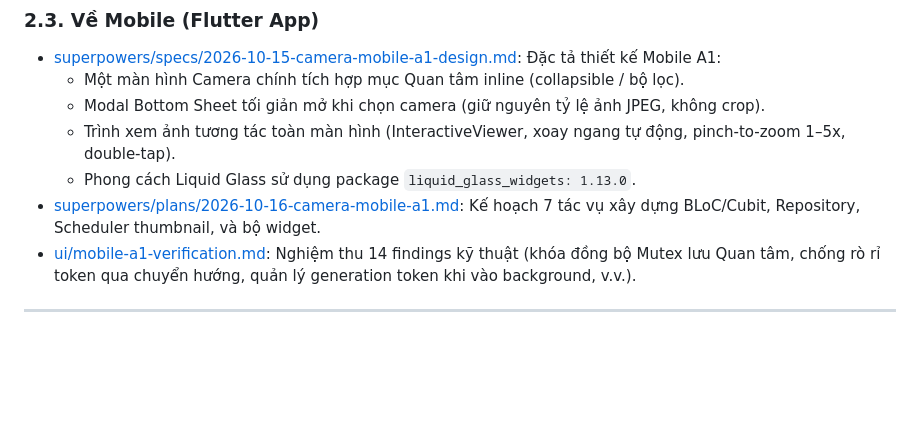
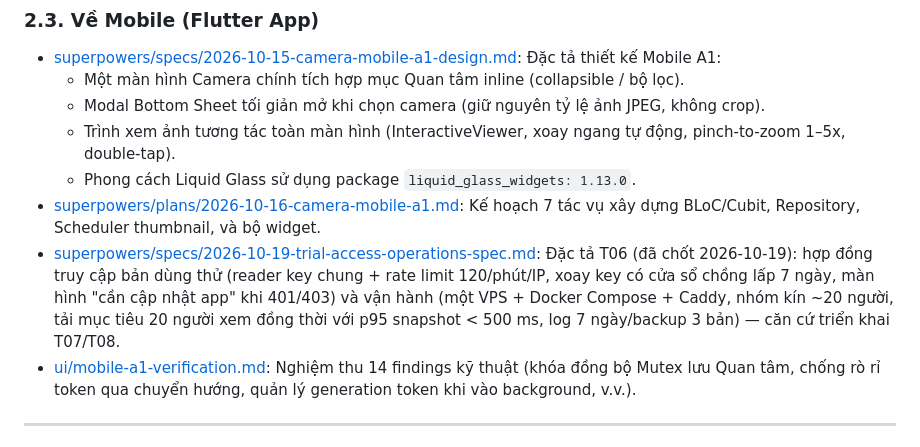
Before and after one commit to longkunz/lovi-etown, a Markdown page: docs/README.md, the part around the change. Rendered like a GitHub page; blank space fills up the shorter version.

Commit message:
docs: T06 trial access & operations spec (Refs #6)
Records the 8 decisions the repo owner approved on 2026-10-19:
keep the shared reader key + split admin key model (key is a client
identifier, not a secret); rate limit 120/min per key+IP; 7-day key
rotation overlap window; dedicated 'update the app' screen on 401/403;
single small VPS with Docker Compose + Caddy, budget target under
1,000,000 VND/month to be verified in T08; closed trial group of
~20 invitees; load target 20 concurrent viewers with p95 cached
snapshot < 500 ms; minimal logs (7 days) and backups (3 copies,
same VPS, accepted risk). Includes operational criteria and the
test seams T07/T08 must cover. Docs only.

```diff
--- a/docs/README.md
+++ b/docs/README.md
@@ -69,6 +69,7 @@ docs/
   - Trình xem ảnh tương tác toàn màn hình (InteractiveViewer, xoay ngang tự động, pinch-to-zoom 1–5x, double-tap).
   - Phong cách Liquid Glass sử dụng package `liquid_glass_widgets: 1.13.0`.
 - [superpowers/plans/2026-10-16-camera-mobile-a1.md](superpowers/plans/2026-10-16-camera-mobile-a1.md): Kế hoạch 7 tác vụ xây dựng BLoC/Cubit, Repository, Scheduler thumbnail, và bộ widget.
+- [superpowers/specs/2026-10-19-trial-access-operations-spec.md](superpowers/specs/2026-10-19-trial-access-operations-spec.md): Đặc tả T06 (đã chốt 2026-10-19): hợp đồng truy cập bản dùng thử (reader key chung + rate limit 120/phút/IP, xoay key có cửa sổ chồng lấp 7 ngày, màn hình "cần cập nhật app" khi 401/403) và vận hành (một VPS + Docker Compose + Caddy, nhóm kín ~20 người, tải mục tiêu 20 người xem đồng thời với p95 snapshot < 500 ms, log 7 ngày/backup 3 bản) — căn cứ triển khai T07/T08.
 - [ui/mobile-a1-verification.md](ui/mobile-a1-verification.md): Nghiệm thu 14 findings kỹ thuật (khóa đồng bộ Mutex lưu Quan tâm, chống rò rỉ token qua chuyển hướng, quản lý generation token khi vào background, v.v.).
 
 ---
```
Also changed, not shown: 1 other file.
